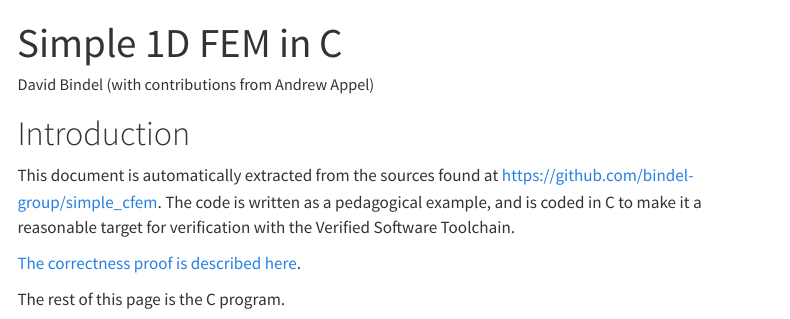
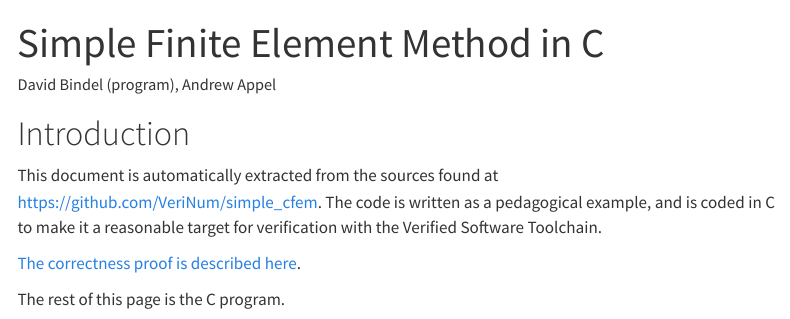
Before and after one commit to VeriNum/simple_cfem, a Quarto document (docs/index.qmd): the page in a window 1100 px wide, from its top. Rendered offline with R 4.5, knitr and Pandoc in place of Quarto, with nearby package versions; menus at the side of the page are left out.

Commit message:
Updated html links and title

```diff
--- a/docs/index.qmd
+++ b/docs/index.qmd
@@ -1,6 +1,6 @@
 ---
-title: Simple 1D FEM in C
-author: David Bindel (with contributions from Andrew Appel)
+title: Simple Finite Element Method in C
+author: David Bindel (program), Andrew Appel
 format:
   html:
     toc: true
@@ -12,7 +12,7 @@ format:
 # Introduction
 
 This document is automatically extracted from the sources found
-at <https://github.com/bindel-group/simple_cfem>.  The code is written
+at <https://github.com/VeriNum/simple_cfem>.  The code is written
 as a pedagogical example, and is coded in C to make it a reasonable
 target for verification with the Verified Software Toolchain.
 
```
Also changed, not shown: README.md.
